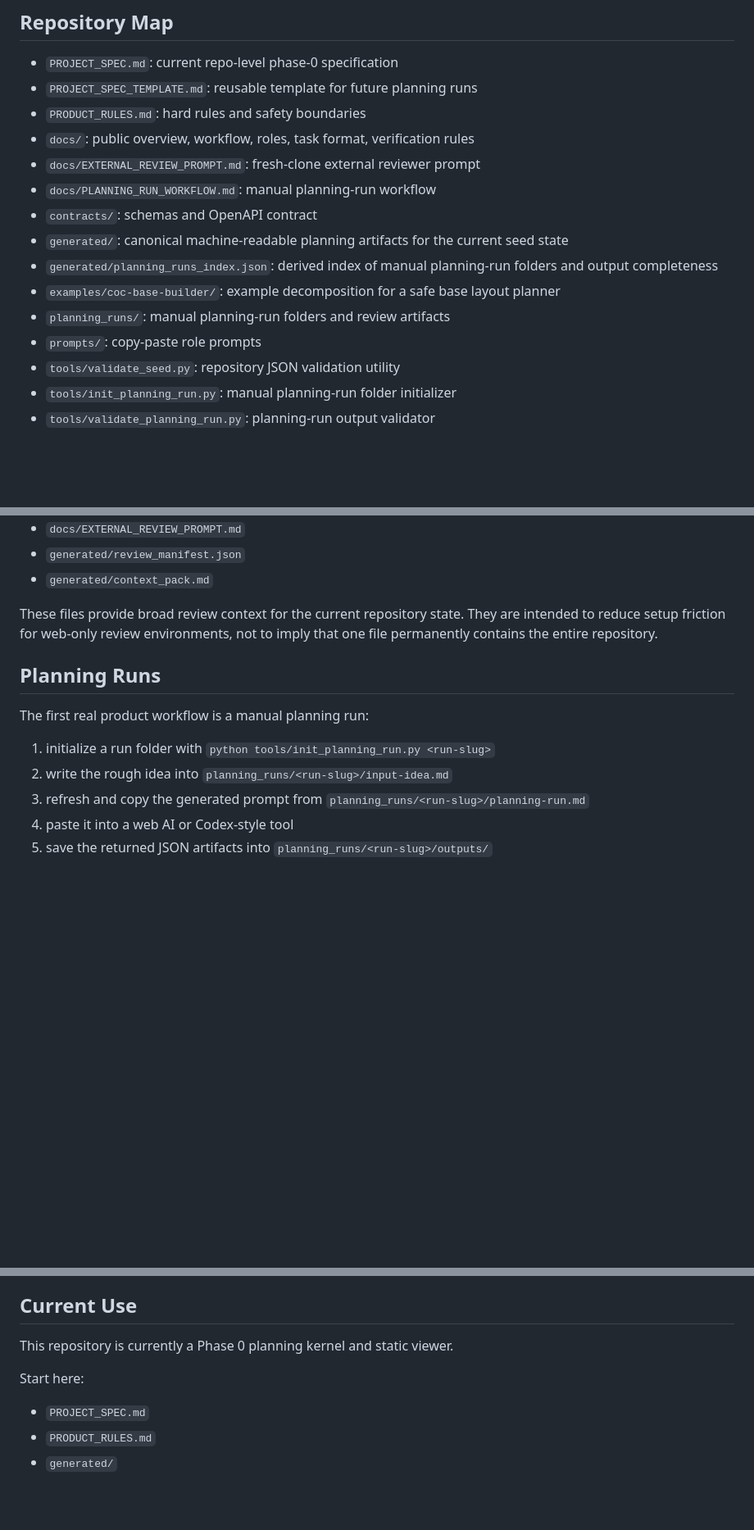
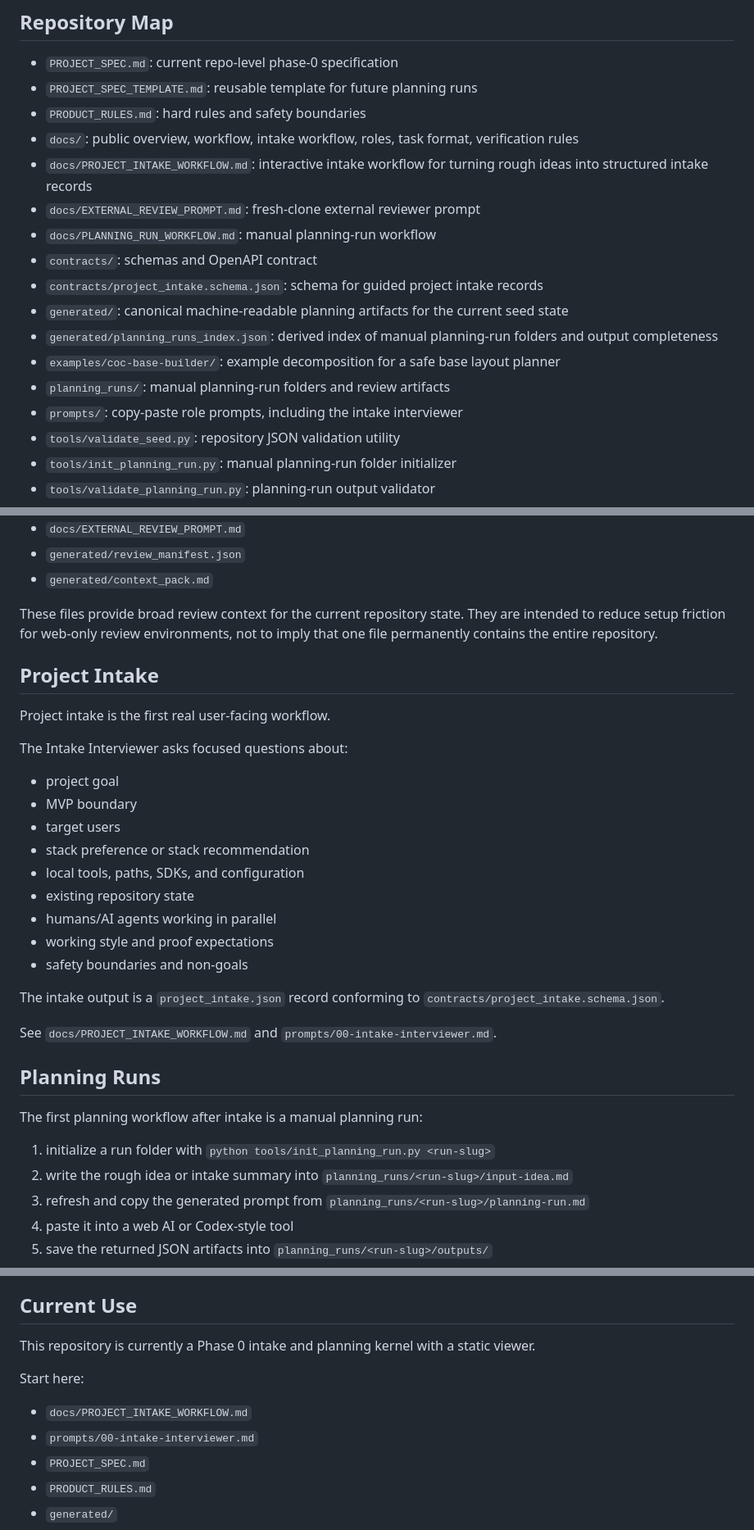
Before and after one commit to YeerooXY/ai-assembly-line, a Markdown page: README.md, 3 parts joined by grey strips. Shown at 82% size. Drawn GitHub-style; blank space fills up the shorter version.

Commit message:
docs: document project intake workflow

```diff
--- a/README.md
+++ b/README.md
@@ -146,15 +149,17 @@ It should display:
 - `PROJECT_SPEC.md`: current repo-level phase-0 specification
 - `PROJECT_SPEC_TEMPLATE.md`: reusable template for future planning runs
 - `PRODUCT_RULES.md`: hard rules and safety boundaries
-- `docs/`: public overview, workflow, roles, task format, verification rules
+- `docs/`: public overview, workflow, intake workflow, roles, task format, verification rules
+- `docs/PROJECT_INTAKE_WORKFLOW.md`: interactive intake workflow for turning rough ideas into structured intake records
 - `docs/EXTERNAL_REVIEW_PROMPT.md`: fresh-clone external reviewer prompt
 - `docs/PLANNING_RUN_WORKFLOW.md`: manual planning-run workflow
 - `contracts/`: schemas and OpenAPI contract
+- `contracts/project_intake.schema.json`: schema for guided project intake records
 - `generated/`: canonical machine-readable planning artifacts for the current seed state
 - `generated/planning_runs_index.json`: derived index of manual planning-run folders and output completeness
 - `examples/coc-base-builder/`: example decomposition for a safe base layout planner
 - `planning_runs/`: manual planning-run folders and review artifacts
-- `prompts/`: copy-paste role prompts
+- `prompts/`: copy-paste role prompts, including the intake interviewer
 - `tools/validate_seed.py`: repository JSON validation utility
 - `tools/init_planning_run.py`: manual planning-run folder initializer
 - `tools/validate_planning_run.py`: planning-run output validator
@@ -173,12 +178,32 @@ For remote AI or web-only review environments, start with:
 
 These files provide broad review context for the current repository state. They are intended to reduce setup friction for web-only review environments, not to imply that one file permanently contains the entire repository.
 
+## Project Intake
+
+Project intake is the first real user-facing workflow.
+
+The Intake Interviewer asks focused questions about:
+
+- project goal
+- MVP boundary
+- target users
+- stack preference or stack recommendation
+- local tools, paths, SDKs, and configuration
+- existing repository state
+- humans/AI agents working in parallel
+- working style and proof expectations
+- safety boundaries and non-goals
+
+The intake output is a `project_intake.json` record conforming to `contracts/project_intake.schema.json`.
+
+See `docs/PROJECT_INTAKE_WORKFLOW.md` and `prompts/00-intake-interviewer.md`.
+
 ## Planning Runs
 
-The first real product workflow is a manual planning run:
+The first planning workflow after intake is a manual planning run:
 
 1. initialize a run folder with `python tools/init_planning_run.py <run-slug>`
-2. write the rough idea into `planning_runs/<run-slug>/input-idea.md`
+2. write the rough idea or intake summary into `planning_runs/<run-slug>/input-idea.md`
 3. refresh and copy the generated prompt from `planning_runs/<run-slug>/planning-run.md`
 4. paste it into a web AI or Codex-style tool
 5. save the returned JSON artifacts into `planning_runs/<run-slug>/outputs/`
@@ -224,9 +249,11 @@ The static viewer reads contract files directly for the Verification page, but t
 
 ## Current Use
 
-This repository is currently a Phase 0 planning kernel and static viewer.
+This repository is currently a Phase 0 intake and planning kernel with a static viewer.
 
 Start here:
+- `docs/PROJECT_INTAKE_WORKFLOW.md`
+- `prompts/00-intake-interviewer.md`
 - `PROJECT_SPEC.md`
 - `PRODUCT_RULES.md`
 - `generated/`
```
Also changed, not shown: other parts of README.md (+8 -5 lines).
